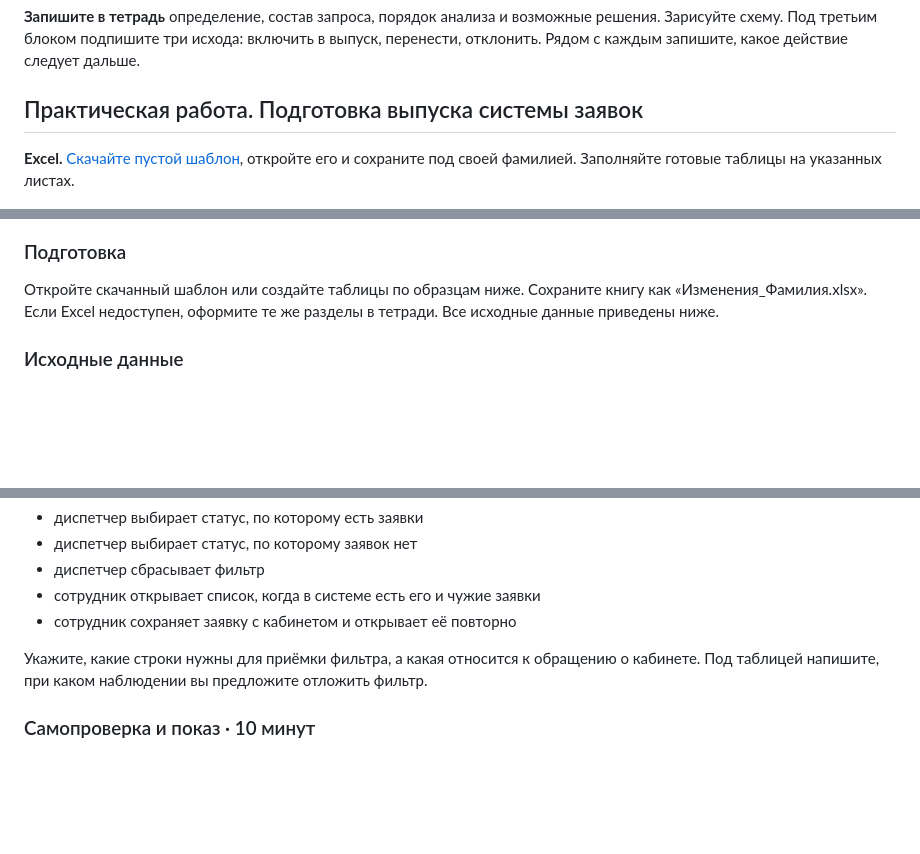
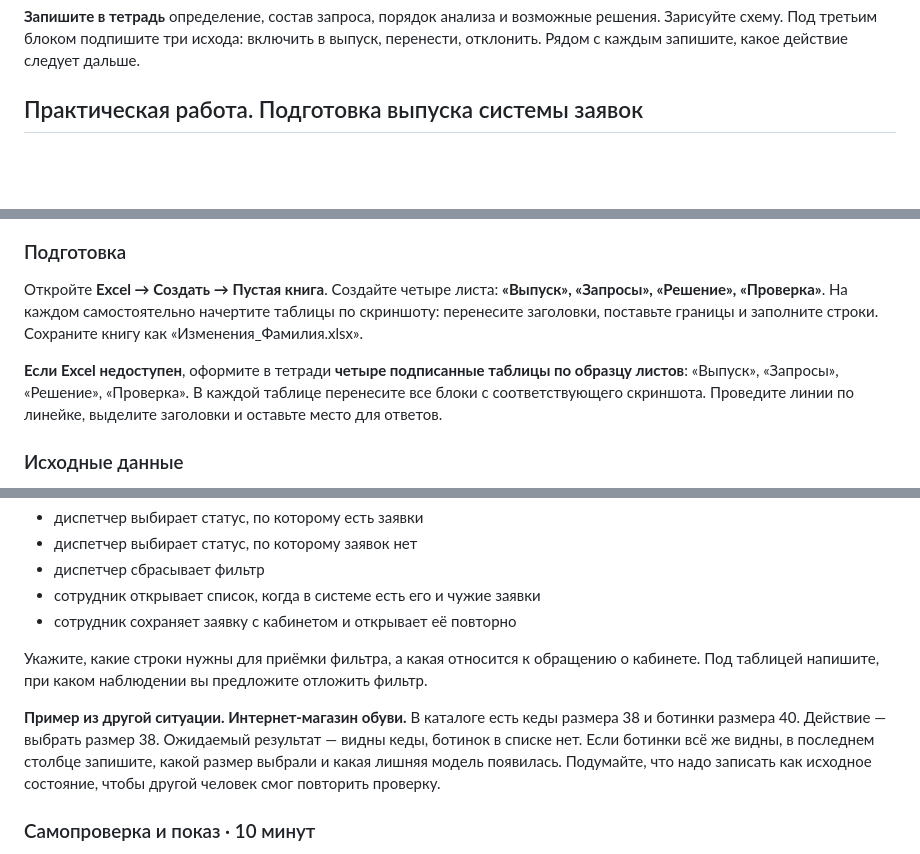
Before and after one commit to PKO-LP/Project-Management-Lessons, a Markdown page: Управление изменениями.md, 3 parts joined by grey strips. GitHub-like rendering; blank space fills up the shorter version.

```diff
--- a/Управление изменениями.md
+++ b/Управление изменениями.md
@@ -76,8 +76,6 @@
 
 ## Практическая работа. Подготовка выпуска системы заявок
 
-**Excel.** [Скачайте пустой шаблон](Шаблоны/Изменения.xlsx), откройте его и сохраните под своей фамилией. Заполняйте готовые таблицы на указанных листах.
-
 ![Откройте Excel или тетрадь. Восстановите границы выпуска, разберите четыре сообщения, примите решение и подготовьте проверки.](Схемы/маршрут-изменения.png)
 
 **Ваша роль — координатор выпуска.** Подготовьте решение для руководителя проекта. К показу могут войти разные работы, поэтому сначала разберите, о чём на самом деле просит каждый участник.
@@ -86,7 +84,9 @@
 
 ### Подготовка
 
-Откройте скачанный шаблон или создайте таблицы по образцам ниже. Сохраните книгу как «Изменения_Фамилия.xlsx». Если Excel недоступен, оформите те же разделы в тетради. Все исходные данные приведены ниже.
+Откройте **Excel → Создать → Пустая книга**. Создайте четыре листа: **«Выпуск», «Запросы», «Решение», «Проверка»**. На каждом самостоятельно начертите таблицы по скриншоту: перенесите заголовки, поставьте границы и заполните строки. Сохраните книгу как «Изменения_Фамилия.xlsx».
+
+**Если Excel недоступен**, оформите в тетради **четыре подписанные таблицы по образцу листов**: «Выпуск», «Запросы», «Решение», «Проверка». В каждой таблице перенесите все блоки с соответствующего скриншота. Проведите линии по линейке, выделите заголовки и оставьте место для ответов.
 
 ### Исходные данные
 
@@ -161,6 +149,8 @@
 
 Укажите, какие строки нужны для приёмки фильтра, а какая относится к обращению о кабинете. Под таблицей напишите, при каком наблюдении вы предложите отложить фильтр.
 
+**Пример из другой ситуации. Интернет-магазин обуви.** В каталоге есть кеды размера 38 и ботинки размера 40. Действие — выбрать размер 38. Ожидаемый результат — видны кеды, ботинок в списке нет. Если ботинки всё же видны, в последнем столбце запишите, какой размер выбрали и какая лишняя модель появилась. Подумайте, что надо записать как исходное состояние, чтобы другой человек смог повторить проверку.
+
 ### Самопроверка и показ · 10 минут
 
 Проверьте, что фильтр и выгрузка оформлены отдельно, сообщение о кабинете связано с согласованным требованием, а вывод по выпуску учитывает ограничения. У каждой проверки должны быть действие и наблюдаемый результат.
```
Also changed, not shown: other parts of Управление изменениями.md (+10 -22 lines), Управление качеством.md (+9 -12 lines), Шаблоны/Изменения-Выпуск.png, Шаблоны/Изменения-Запросы.png, Шаблоны/Изменения-Проверка.png, Шаблоны/Изменения-Решение.png, 2 other files.
